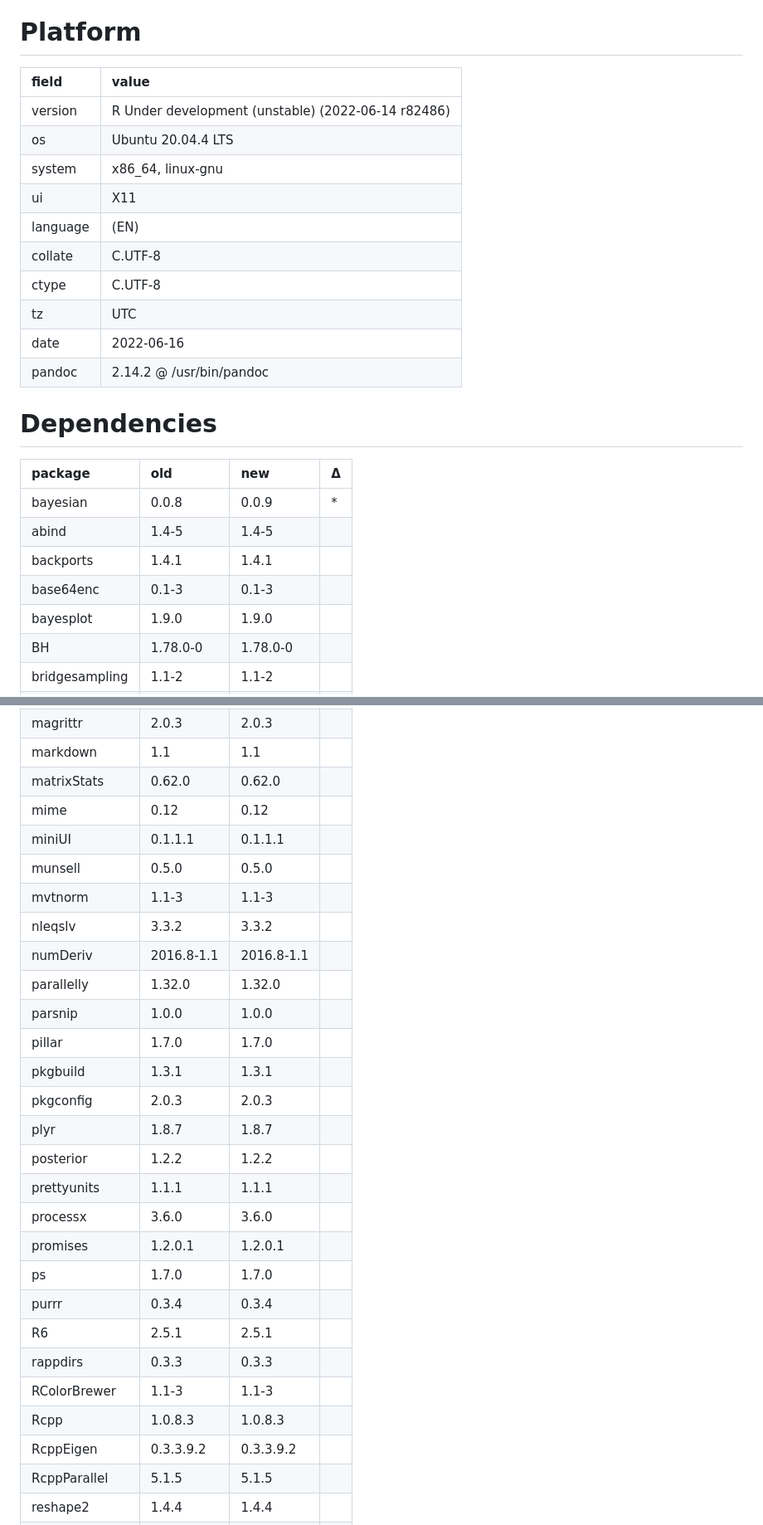
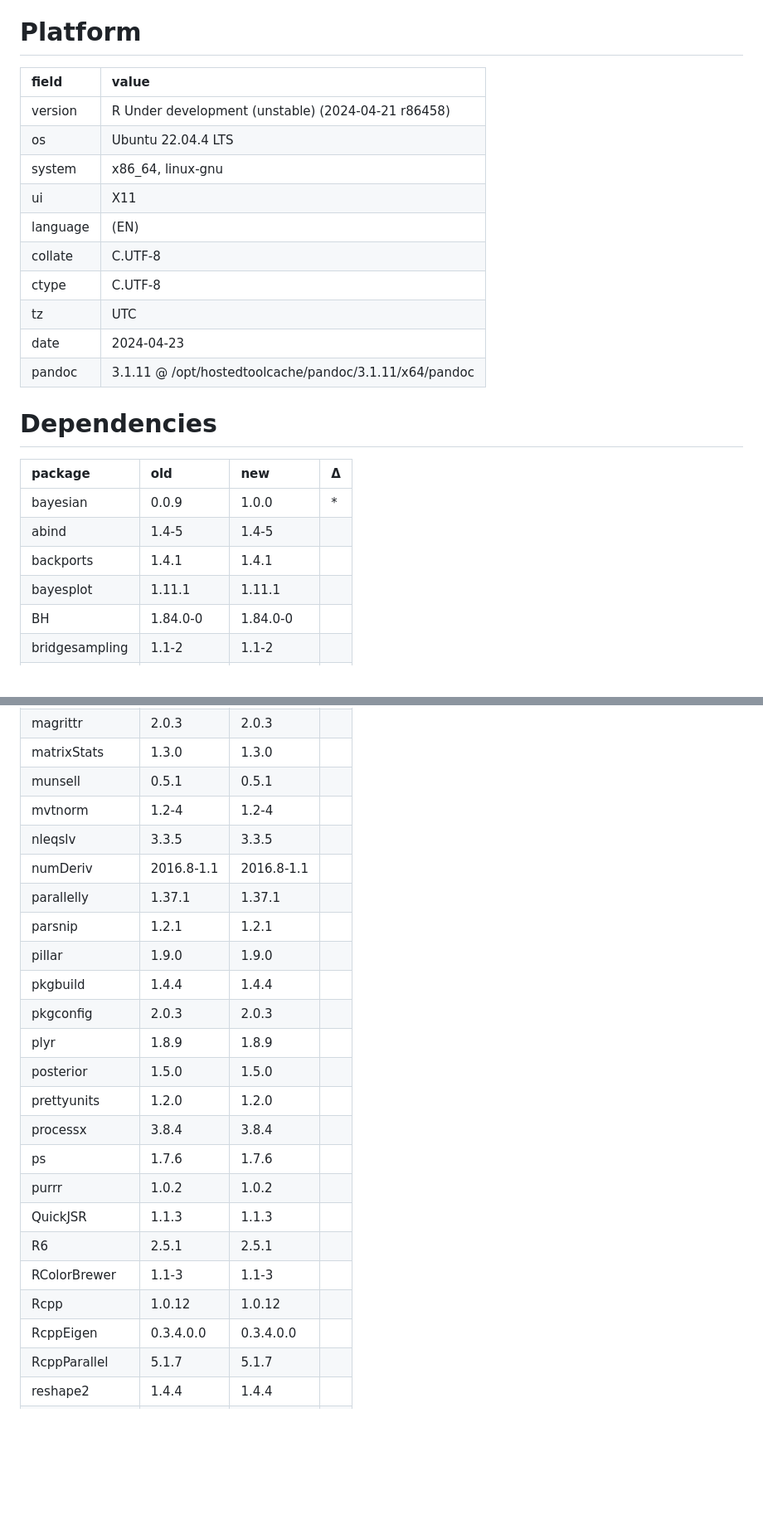
Before and after one commit to hsbadr/bayesian, a Markdown page: revdep/README.md, 2 parts joined by grey strips. Shown: that part at 83% size. Rendered like a GitHub page; blank space fills up the shorter version.

```diff
--- a/revdep/README.md
+++ b/revdep/README.md
@@ -1,26 +1,25 @@
 # Platform
 
-|field    |value                                              |
-|:--------|:--------------------------------------------------|
-|version  |R Under development (unstable) (2022-06-14 r82486) |
-|os       |Ubuntu 20.04.4 LTS                                 |
-|system   |x86_64, linux-gnu                                  |
-|ui       |X11                                                |
-|language |(EN)                                               |
-|collate  |C.UTF-8                                            |
-|ctype    |C.UTF-8                                            |
-|tz       |UTC                                                |
-|date     |2022-06-16                                         |
-|pandoc   |2.14.2 @ /usr/bin/pandoc                           |
+|field    |value                                                  |
+|:--------|:------------------------------------------------------|
+|version  |R Under development (unstable) (2024-04-21 r86458)     |
+|os       |Ubuntu 22.04.4 LTS                                     |
+|system   |x86_64, linux-gnu                                      |
+|ui       |X11                                                    |
+|language |(EN)                                                   |
+|collate  |C.UTF-8                                                |
+|ctype    |C.UTF-8                                                |
+|tz       |UTC                                                    |
+|date     |2024-04-23                                             |
+|pandoc   |3.1.11 @ /opt/hostedtoolcache/pandoc/3.1.11/x64/pandoc |
 
 # Dependencies
 
 |package        |old        |new        |Δ  |
 |:--------------|:----------|:----------|:--|
-|bayesian       |0.0.8      |0.0.9      |*  |
+|bayesian       |0.0.9      |1.0.0      |*  |
 |abind          |1.4-5      |1.4-5      |   |
 |backports      |1.4.1      |1.4.1      |   |
-|base64enc      |0.1-3      |0.1-3      |   |
-|bayesplot      |1.9.0      |1.9.0      |   |
-|BH             |1.78.0-0   |1.78.0-0   |   |
+|bayesplot      |1.11.1     |1.11.1     |   |
+|BH             |1.84.0-0   |1.84.0-0   |   |
 |bridgesampling |1.1-2      |1.1-2      |   |
@@ -77,28 +57,24 @@
 |magrittr       |2.0.3      |2.0.3      |   |
-|markdown       |1.1        |1.1        |   |
-|matrixStats    |0.62.0     |0.62.0     |   |
-|mime           |0.12       |0.12       |   |
-|miniUI         |0.1.1.1    |0.1.1.1    |   |
-|munsell        |0.5.0      |0.5.0      |   |
-|mvtnorm        |1.1-3      |1.1-3      |   |
-|nleqslv        |3.3.2      |3.3.2      |   |
+|matrixStats    |1.3.0      |1.3.0      |   |
+|munsell        |0.5.1      |0.5.1      |   |
+|mvtnorm        |1.2-4      |1.2-4      |   |
+|nleqslv        |3.3.5      |3.3.5      |   |
 |numDeriv       |2016.8-1.1 |2016.8-1.1 |   |
-|parallelly     |1.32.0     |1.32.0     |   |
-|parsnip        |1.0.0      |1.0.0      |   |
-|pillar         |1.7.0      |1.7.0      |   |
-|pkgbuild       |1.3.1      |1.3.1      |   |
+|parallelly     |1.37.1     |1.37.1     |   |
+|parsnip        |1.2.1      |1.2.1      |   |
+|pillar         |1.9.0      |1.9.0      |   |
+|pkgbuild       |1.4.4      |1.4.4      |   |
 |pkgconfig      |2.0.3      |2.0.3      |   |
-|plyr           |1.8.7      |1.8.7      |   |
-|posterior      |1.2.2      |1.2.2      |   |
-|prettyunits    |1.1.1      |1.1.1      |   |
-|processx       |3.6.0      |3.6.0      |   |
-|promises       |1.2.0.1    |1.2.0.1    |   |
-|ps             |1.7.0      |1.7.0      |   |
-|purrr          |0.3.4      |0.3.4      |   |
+|plyr           |1.8.9      |1.8.9      |   |
+|posterior      |1.5.0      |1.5.0      |   |
+|prettyunits    |1.2.0      |1.2.0      |   |
+|processx       |3.8.4      |3.8.4      |   |
+|ps             |1.7.6      |1.7.6      |   |
+|purrr          |1.0.2      |1.0.2      |   |
+|QuickJSR       |1.1.3      |1.1.3      |   |
 |R6             |2.5.1      |2.5.1      |   |
-|rappdirs       |0.3.3      |0.3.3      |   |
 |RColorBrewer   |1.1-3      |1.1-3      |   |
-|Rcpp           |1.0.8.3    |1.0.8.3    |   |
-|RcppEigen      |0.3.3.9.2  |0.3.3.9.2  |   |
-|RcppParallel   |5.1.5      |5.1.5      |   |
+|Rcpp           |1.0.12     |1.0.12     |   |
+|RcppEigen      |0.3.4.0.0  |0.3.4.0.0  |   |
+|RcppParallel   |5.1.7      |5.1.7      |   |
 |reshape2       |1.4.4      |1.4.4      |   |
```
Also changed, not shown: other parts of revdep/README.md (+44 -76 lines).
